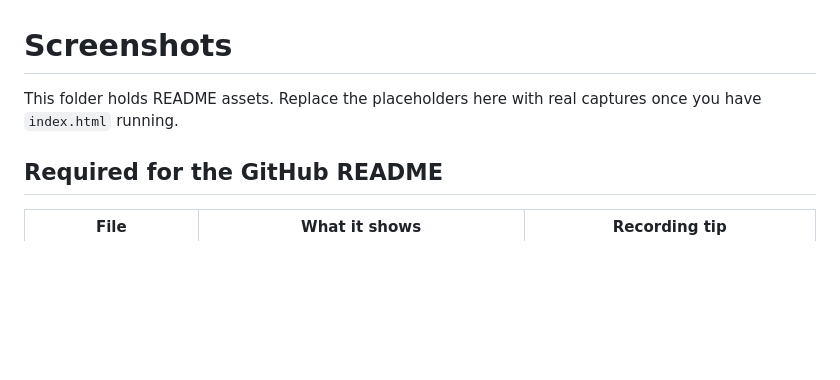
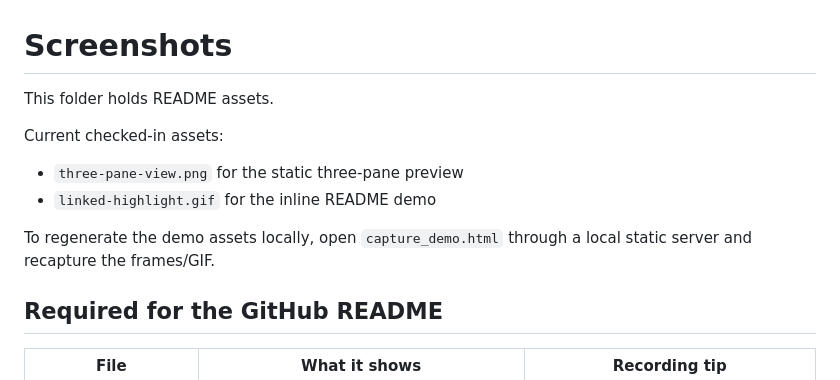
Before and after one commit to melody-ling-L/judgebuddy, a Markdown page: screenshots/README.md, the part around the change. Drawn GitHub-style; blank space fills up the shorter version.

```diff
--- a/screenshots/README.md
+++ b/screenshots/README.md
@@ -1,7 +1,13 @@
 # Screenshots
 
-This folder holds README assets. Replace the placeholders here with real captures
-once you have `index.html` running.
+This folder holds README assets.
+
+Current checked-in assets:
+
+- `three-pane-view.png` for the static three-pane preview
+- `linked-highlight.gif` for the inline README demo
+
+To regenerate the demo assets locally, open `capture_demo.html` through a local static server and recapture the frames/GIF.
 
 ## Required for the GitHub README
 
```
Also changed, not shown: README.md (+28 -13 lines), screenshots/linked-highlight.gif (added), screenshots/three-pane-view.png (added), 1 other file.
